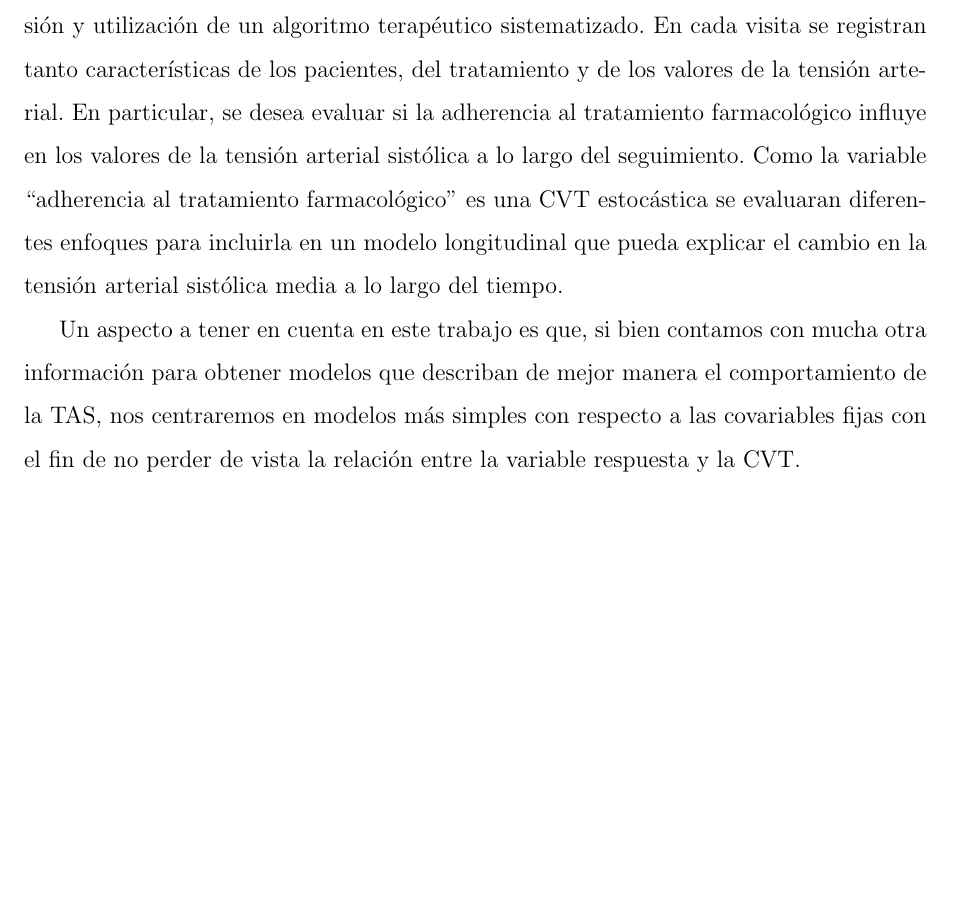
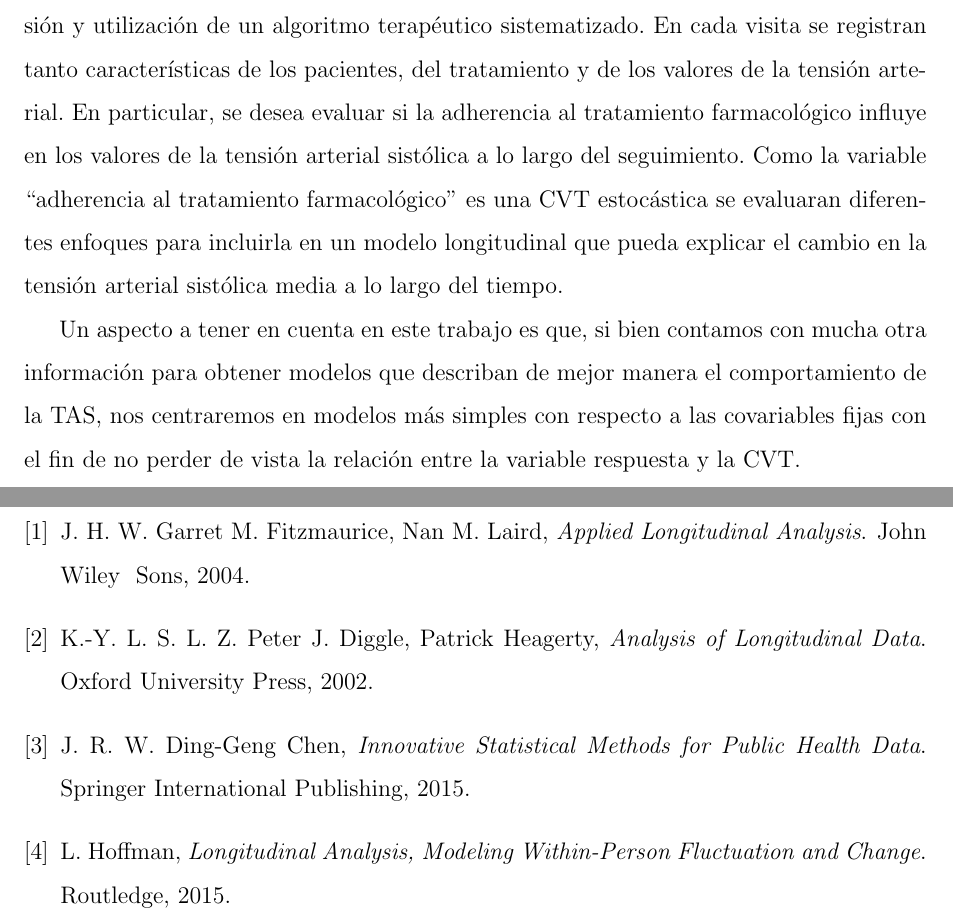
Before and after one commit to ecometto94/Tesis, a LaTeX document (Anteproyecto/Mio/Anteproyecto.tex, which reads Anteproyecto/Mio/Bibliografia.bib): part of page 6 of 6 before the commit and two parts of pages 6 and 7 of 7 after it, the two joined at a grey line, cut so that both start at the same text, the shorter picture padded with empty space. Compiled offline with pdfLaTeX.

Commit message:
agregar bibliografía

```diff
--- a/Anteproyecto/Mio/Anteproyecto.tex
+++ b/Anteproyecto/Mio/Anteproyecto.tex
@@ -14,6 +14,7 @@
 \usepackage{hyperref}           % page numbers and '\ref's become clickable
 \usepackage{setspace}			 % for setting interline spacing
 \renewcommand{\baselinestretch}{1.5}
+\bibliographystyle{ieeetr}
 
 % TITLE VARIABLES
 
--- /dev/null
+++ b/Anteproyecto/Mio/Bibliografia.bib
@@ -0,0 +1,23 @@
+% Bibliografía
+
+% Libros
+
+@book{fitzmaurice,
+  author         = {Garret M. Fitzmaurice, Nan M. Laird, James H. Ware},
+  title          = {Applied Longitudinal Analysis},
+  publisher      = {John Wiley & Sons},
+  year           = {2004}
+}
+
+@book{diggle,
+  author         = {Peter J. Diggle, Patrick Heagerty, Kung-Yee Liang, Scott L. Zeger},
+  title          = {Analysis of Longitudinal Data},
+  publisher      = {Oxford University Press},
+  year           = {2002}
+}
+
+@book{lalonde,
+  author         = {Ding-Geng Chen, Jeffrey R. Wilson},
+  title          = {Innovative Statistical Methods for Public Health Data},
+  publisher      = {Springer International Publishing},
+  year           = {2015}
@@ -0,0 +29,3 @@
+  publisher      = {Routledge},
+  year           = {2015}
+}
```
Also changed, not shown: Anteproyecto/Mio/Anteproyecto.bbl (added), Anteproyecto/Mio/Anteproyecto.pdf, Anteproyecto/Mio/Anteproyecto.tex (4 more changed lines), Anteproyecto/Mio/Bibliografia.bib (5 more changed lines), 1 other file.
